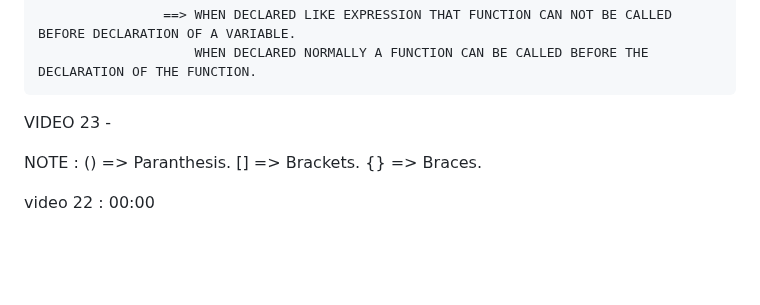
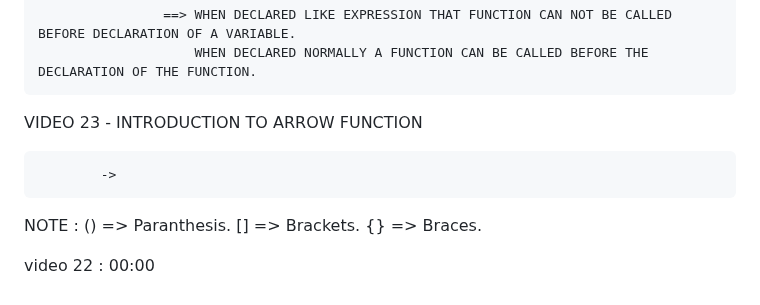
Before and after one commit to ashishsingh0307/Learn_javascript, a Markdown page: README.md, the part around the change. GitHub-like rendering; blank space fills up the shorter version.

Commit message:
started recaping video 23

```diff
--- a/README.md
+++ b/README.md
@@ -1046,7 +1046,9 @@ VIDEO 22 - MORE ON SCOPES
                     ==> WHEN DECLARED LIKE EXPRESSION THAT FUNCTION CAN NOT BE CALLED BEFORE DECLARATION OF A VARIABLE.
                         WHEN DECLARED NORMALLY A FUNCTION CAN BE CALLED BEFORE THE DECLARATION OF THE FUNCTION.
 
-VIDEO 23 -
+VIDEO 23 - INTRODUCTION TO ARROW FUNCTION
+
+            ->
 
 NOTE : () => Paranthesis.
        [] => Brackets.
```
